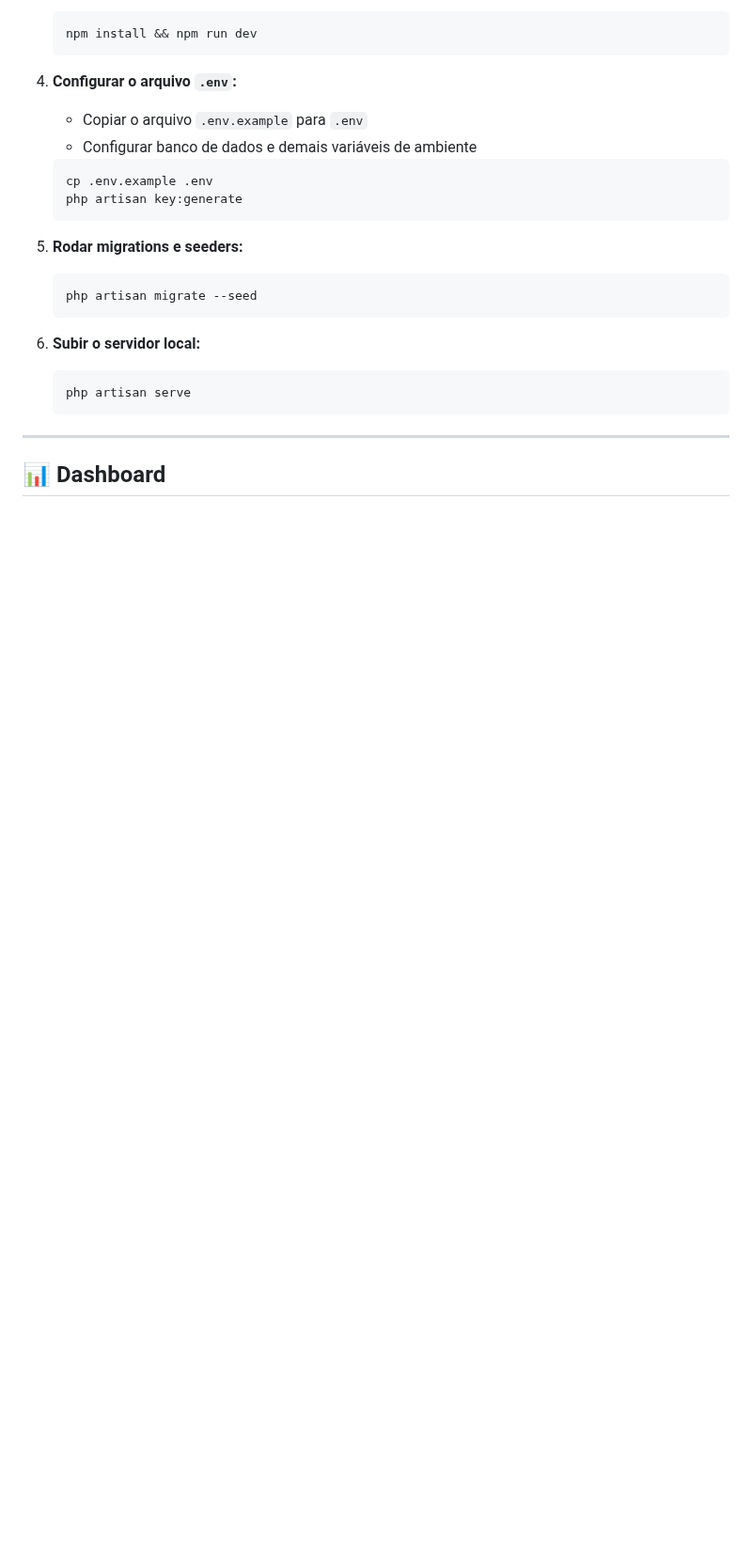
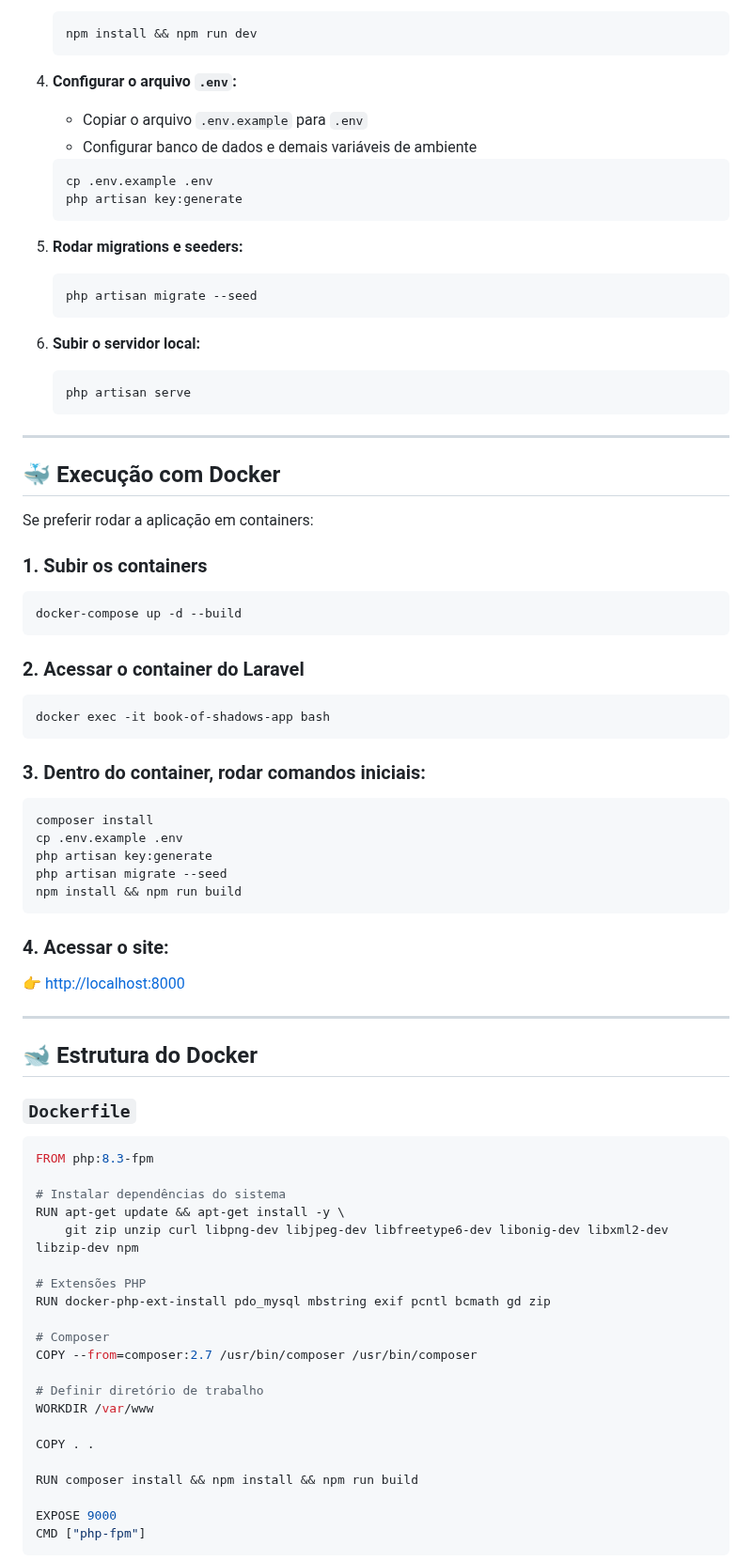
Before and after one commit to Grazziano/book-of-shadows, a Markdown page: README.md, the part around one of its changes. Shown at 94% size. Rendered like a GitHub page; blank space fills up the shorter version.

````diff
--- a/README.md
+++ b/README.md
@@ -94,4 +95,63 @@ book-of-shadows/
 
 ---
 
-## 📊 Dashboard
+## 🐳 Execução com Docker
+
+Se preferir rodar a aplicação em containers:
+
+### 1. Subir os containers
+
+```bash
+docker-compose up -d --build
+```
+
+### 2. Acessar o container do Laravel
+
+```bash
+docker exec -it book-of-shadows-app bash
+```
+
+### 3. Dentro do container, rodar comandos iniciais:
+
+```bash
+composer install
+cp .env.example .env
+php artisan key:generate
+php artisan migrate --seed
+npm install && npm run build
+```
+
+### 4. Acessar o site:
+
+👉 [http://localhost:8000](http://localhost:8000)
+
+---
+
+## 🐋 Estrutura do Docker
+
+### `Dockerfile`
+
+```dockerfile
+FROM php:8.3-fpm
+
+# Instalar dependências do sistema
+RUN apt-get update && apt-get install -y \
+    git zip unzip curl libpng-dev libjpeg-dev libfreetype6-dev libonig-dev libxml2-dev libzip-dev npm
+
+# Extensões PHP
+RUN docker-php-ext-install pdo_mysql mbstring exif pcntl bcmath gd zip
+
+# Composer
+COPY --from=composer:2.7 /usr/bin/composer /usr/bin/composer
+
+# Definir diretório de trabalho
+WORKDIR /var/www
+
+COPY . .
+
+RUN composer install && npm install && npm run build
+
+EXPOSE 9000
+CMD ["php-fpm"]
+```
+
````
Also changed, not shown: other parts of README.md (+63 -2 lines).
